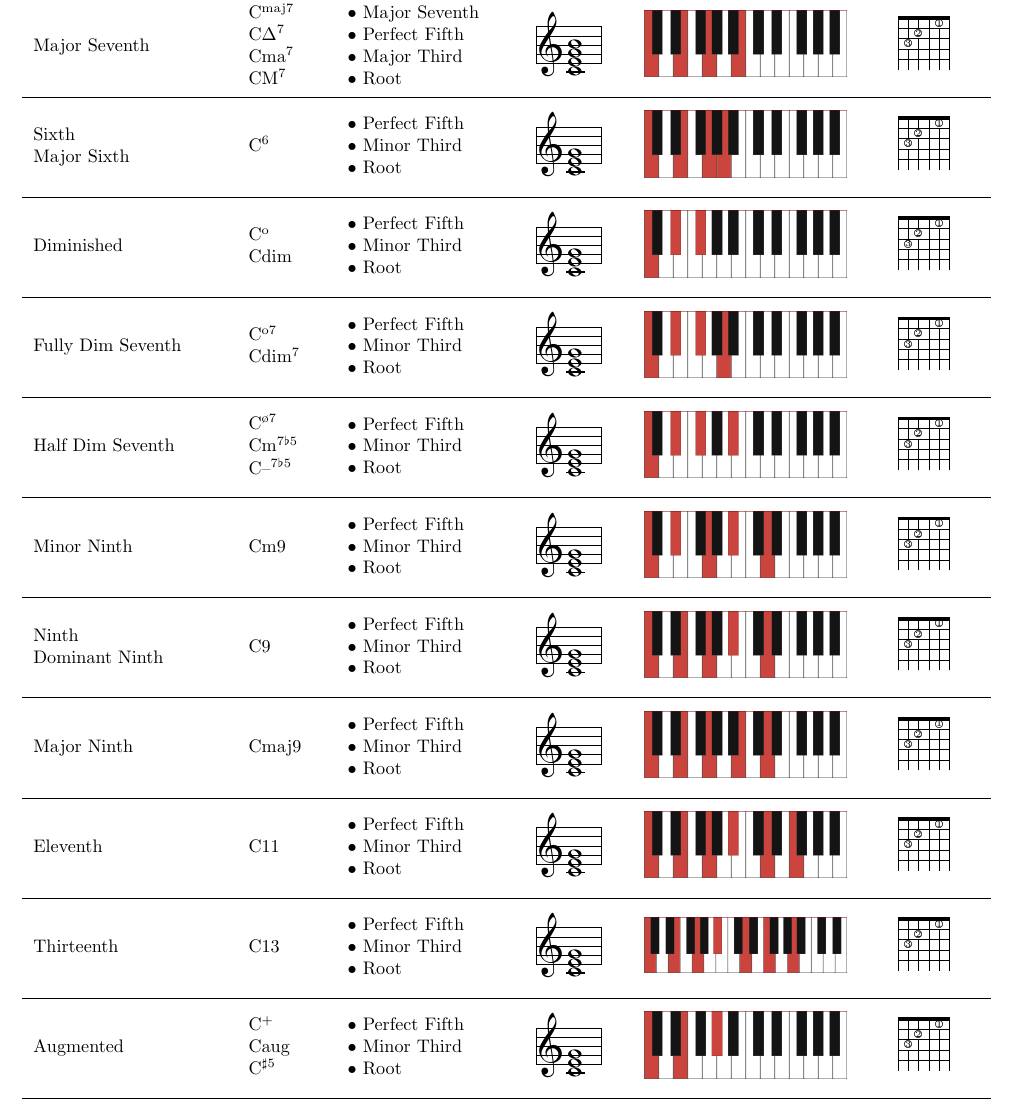
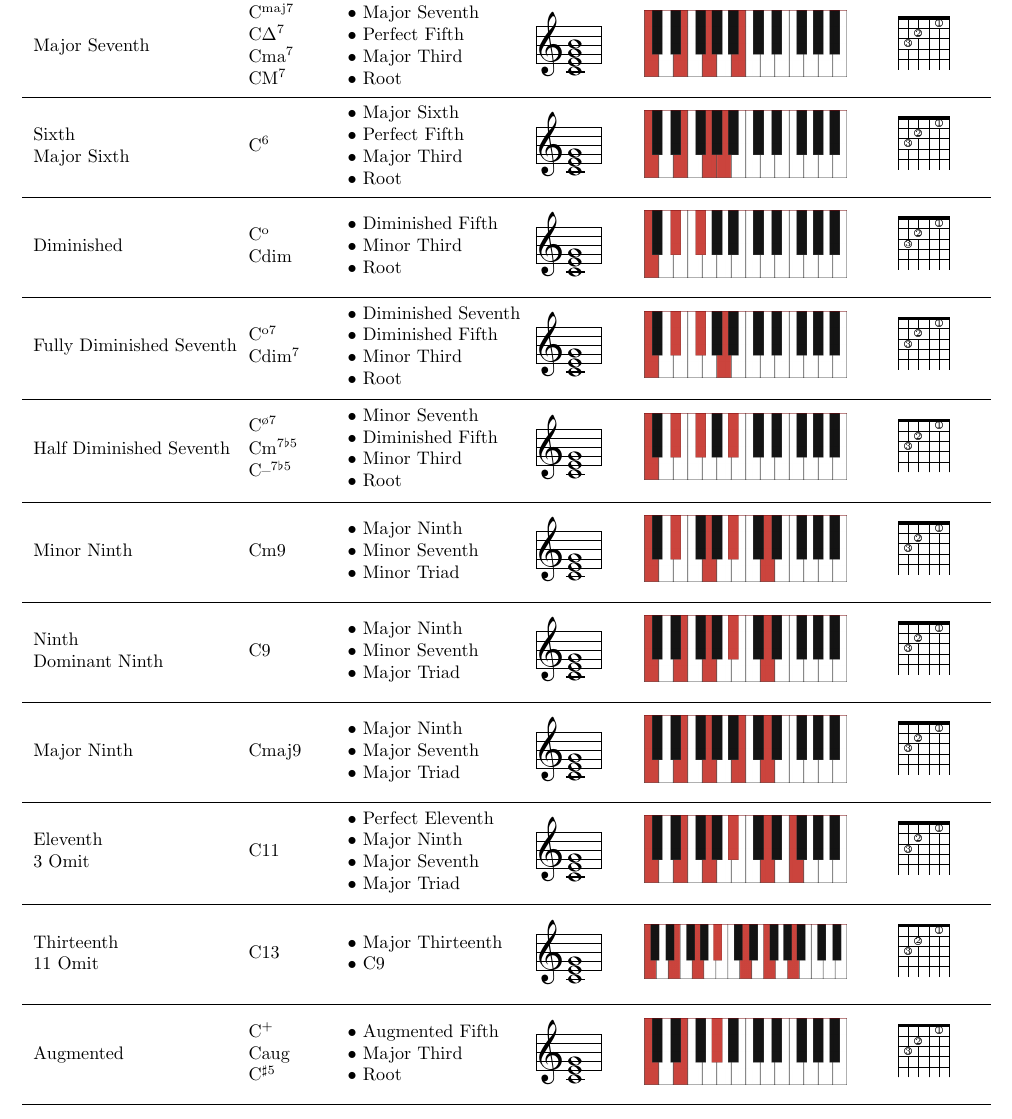
Before and after one commit to rickdgray/Jazz-Chords-Cheat-Sheet, a LaTeX document (jazz-chords.tex): part of the page, cut so that both start at the same text. Compiled offline with pdfLaTeX.

Commit message:
fixed chord constructions

```diff
--- a/jazz-chords.tex
+++ b/jazz-chords.tex
@@ -94,8 +96,9 @@
         \makecell[cl]{
             C\textsuperscript{6}} &
         \makecell[cl]{
+            • Major Sixth \\
             • Perfect Fifth \\
-            • Minor Third \\
+            • Major Third \\
             • Root} &
         \makecell[cc]{
             \raisebox{0ex}[5ex][1ex]{
@@ -114,7 +117,7 @@
             C\textsuperscript{o} \\
             Cdim} &
         \makecell[cl]{
-            • Perfect Fifth \\
+            • Diminished Fifth \\
             • Minor Third \\
             • Root} &
         \makecell[cc]{
@@ -129,12 +132,13 @@
             \chord{t}{n,f3p3,f2p2,n,f1p1,n}{}} \\
     \hline
         \makecell[cl]{
-            Fully Dim Seventh} &
+            Fully Diminished Seventh} &
         \makecell[cl]{
             C\textsuperscript{o7} \\
             Cdim\textsuperscript{7}} &
         \makecell[cl]{
-            • Perfect Fifth \\
+            • Diminished Seventh \\
+            • Diminished Fifth \\
             • Minor Third \\
             • Root} &
         \makecell[cc]{
@@ -149,13 +153,14 @@
             \chord{t}{n,f3p3,f2p2,n,f1p1,n}{}} \\
     \hline
         \makecell[cl]{
-            Half Dim Seventh} &
+            Half Diminished Seventh} &
         \makecell[cl]{
             C\textsuperscript{\o{}7} \\
             Cm\textsuperscript{7$\flat$5} \\
             C\textendash\textsuperscript{7$\flat$5}} &
         \makecell[cl]{
-            • Perfect Fifth \\
+            • Minor Seventh \\
+            • Diminished Fifth \\
             • Minor Third \\
             • Root} &
         \makecell[cc]{
@@ -174,9 +179,9 @@
         \makecell[cl]{
             Cm9} &
         \makecell[cl]{
-            • Perfect Fifth \\
-            • Minor Third \\
-            • Root} &
+            • Major Ninth \\
+            • Minor Seventh \\
+            • Minor Triad} &
         \makecell[cc]{
             \raisebox{0ex}[5ex][1ex]{
                 \musicintext{\staffbotmarg2\Interligne
@@ -194,9 +199,9 @@
         \makecell[cl]{
             C9} &
         \makecell[cl]{
-            • Perfect Fifth \\
-            • Minor Third \\
-            • Root} &
+            • Major Ninth \\
+            • Minor Seventh \\
+            • Major Triad} &
         \makecell[cc]{
             \raisebox{0ex}[5ex][1ex]{
                 \musicintext{\staffbotmarg2\Interligne
@@ -213,9 +218,9 @@
         \makecell[cl]{
             Cmaj9} &
         \makecell[cl]{
-            • Perfect Fifth \\
-            • Minor Third \\
-            • Root} &
+            • Major Ninth \\
+            • Major Seventh \\
+            • Major Triad} &
         \makecell[cc]{
             \raisebox{0ex}[5ex][1ex]{
                 \musicintext{\staffbotmarg2\Interligne
@@ -228,13 +233,15 @@
             \chord{t}{n,f3p3,f2p2,n,f1p1,n}{}} \\
     \hline
         \makecell[cl]{
-            Eleventh} &
+            Eleventh \\
+            3 Omit} &
         \makecell[cl]{
             C11} &
         \makecell[cl]{
-            • Perfect Fifth \\
-            • Minor Third \\
-            • Root} &
+            • Perfect Eleventh \\
+            • Major Ninth \\
+            • Major Seventh \\
+            • Major Triad} &
         \makecell[cc]{
             \raisebox{0ex}[5ex][1ex]{
                 \musicintext{\staffbotmarg2\Interligne
@@ -247,13 +254,13 @@
             \chord{t}{n,f3p3,f2p2,n,f1p1,n}{}} \\
     \hline
         \makecell[cl]{
-            Thirteenth} &
+            Thirteenth \\
+            11 Omit} &
         \makecell[cl]{
             C13} &
         \makecell[cl]{
-            • Perfect Fifth \\
-            • Minor Third \\
-            • Root} &
+            • Major Thirteenth \\
+            • C9} &
         \makecell[cc]{
             \raisebox{0ex}[5ex][1ex]{
                 \musicintext{\staffbotmarg2\Interligne
@@ -272,8 +279,8 @@
             Caug \\
             C\textsuperscript{$\sharp$5}} &
         \makecell[cl]{
-            • Perfect Fifth \\
-            • Minor Third \\
+            • Augmented Fifth \\
+            • Major Third \\
             • Root} &
         \makecell[cc]{
             \raisebox{0ex}[5ex][1ex]{
```
Also changed, not shown: jazz-chords.tex (4 more changed lines).
